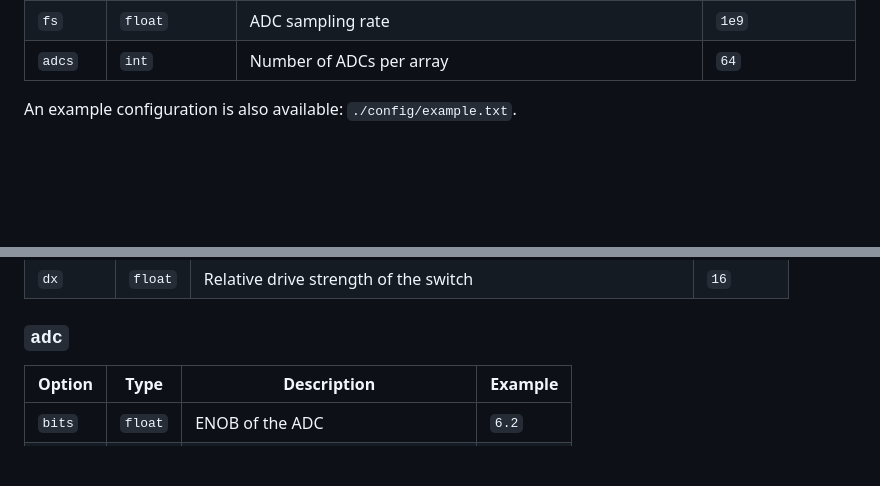
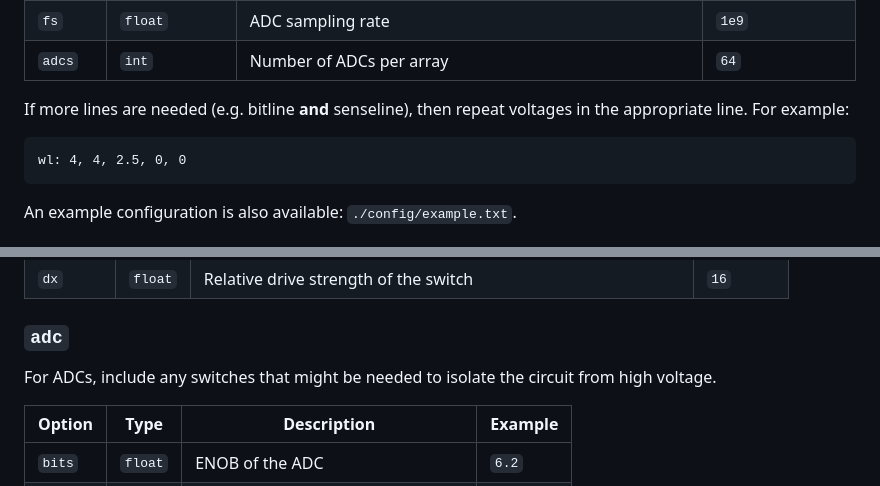
Before and after one commit to zmenciso/MemEA, a Markdown page: README.md, 2 parts joined by grey strips. GitHub-like rendering; blank space fills up the shorter version.

Commit message:
README: Add other lines

````diff
--- a/README.md
+++ b/README.md
@@ -46,6 +46,13 @@ and `cell` (the memory cell).  Additional options are listed below:
 | `enob` | `float` | Minimum ENOB for downstream ADCs (also supports sense-amplifiers and other single-bit data conversion) | `1` |
 | `fs` | `float` | ADC sampling rate | `1e9` |
 | `adcs` | `int` | Number of ADCs per array | `64` |
+
+If more lines are needed (e.g. bitline **and** senseline), then repeat voltages
+in the appropriate line.  For example:
+
+```
+wl: 4, 4, 2.5, 0, 0
+```
 
 An example configuration is also available: `./config/example.txt`.
 
@@ -112,6 +119,9 @@ logic.
 
 ### `adc`
 
+For ADCs, include any switches that might be needed to isolate the circuit from
+high voltage.
+
 | Option | Type | Description | Example |
 |--------|------|-------------|---------|
 | `bits` | `float` | ENOB of the ADC | `6.2` |
````
